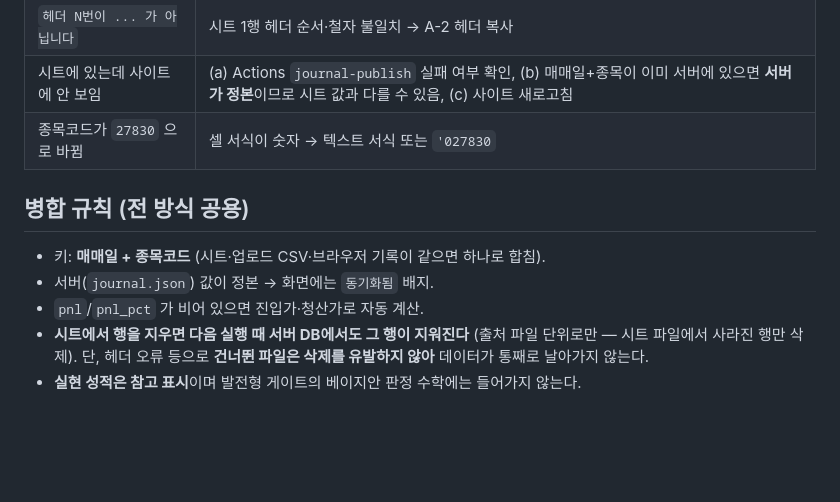
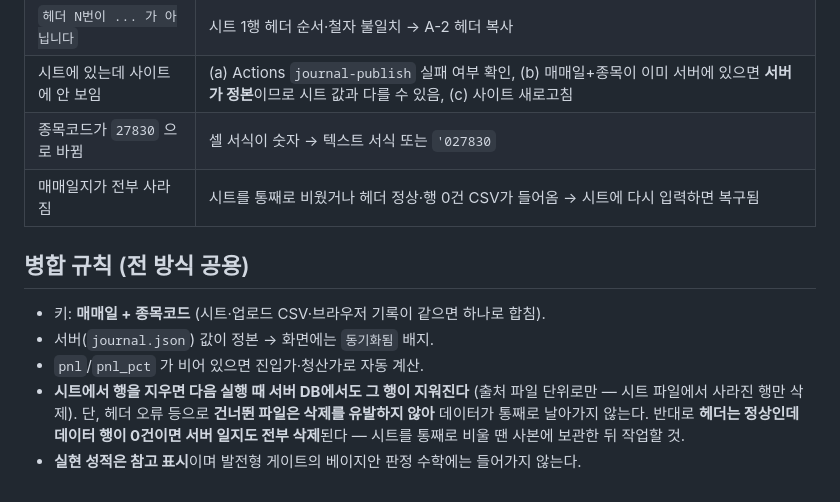
Before and after one commit to gusdnrq-ship-it/closing-bet, a Markdown page: docs/구글시트_연동.md, the part around the change. GitHub-like rendering; blank space fills up the shorter version.

```diff
--- a/docs/구글시트_연동.md
+++ b/docs/구글시트_연동.md
@@ -247,6 +247,7 @@ function ghPut_(token, csv, sha, msg) {
 | `헤더 N번이 ... 가 아닙니다` | 시트 1행 헤더 순서·철자 불일치 → A-2 헤더 복사 |
 | 시트에 있는데 사이트에 안 보임 | (a) Actions `journal-publish` 실패 여부 확인, (b) 매매일+종목이 이미 서버에 있으면 **서버가 정본**이므로 시트 값과 다를 수 있음, (c) 사이트 새로고침 |
 | 종목코드가 `27830` 으로 바뀜 | 셀 서식이 숫자 → 텍스트 서식 또는 `'027830` |
+| 매매일지가 전부 사라짐 | 시트를 통째로 비웠거나 헤더 정상·행 0건 CSV가 들어옴 → 시트에 다시 입력하면 복구됨 |
 
 ## 병합 규칙 (전 방식 공용)
 
@@ -256,4 +257,6 @@ function ghPut_(token, csv, sha, msg) {
 - **시트에서 행을 지우면 다음 실행 때 서버 DB에서도 그 행이 지워진다**
   (출처 파일 단위로만 — 시트 파일에서 사라진 행만 삭제).
   단, 헤더 오류 등으로 **건너뛴 파일은 삭제를 유발하지 않아** 데이터가 통째로 날아가지 않는다.
+  반대로 **헤더는 정상인데 데이터 행이 0건이면 서버 일지도 전부 삭제**된다 —
+  시트를 통째로 비울 땐 사본에 보관한 뒤 작업할 것.
 - **실현 성적은 참고 표시**이며 발전형 게이트의 베이지안 판정 수학에는 들어가지 않는다.
```
Also changed, not shown: docs/실행지침서.md (+4 -0 lines).
